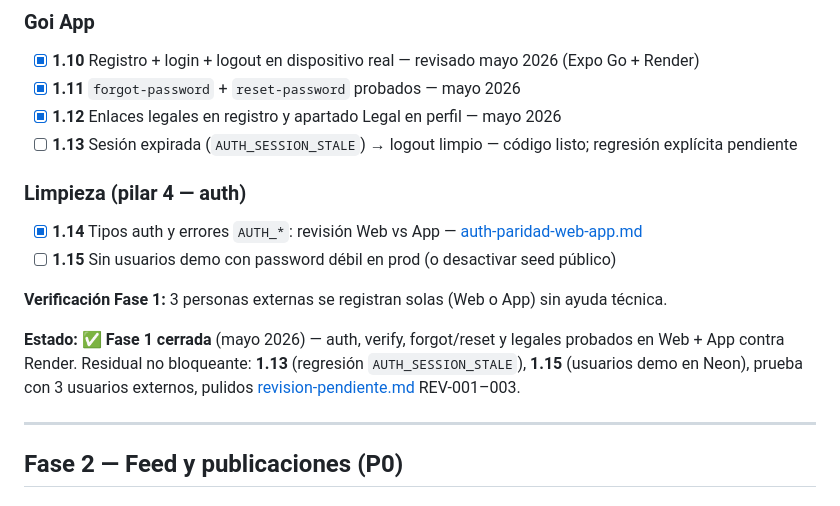
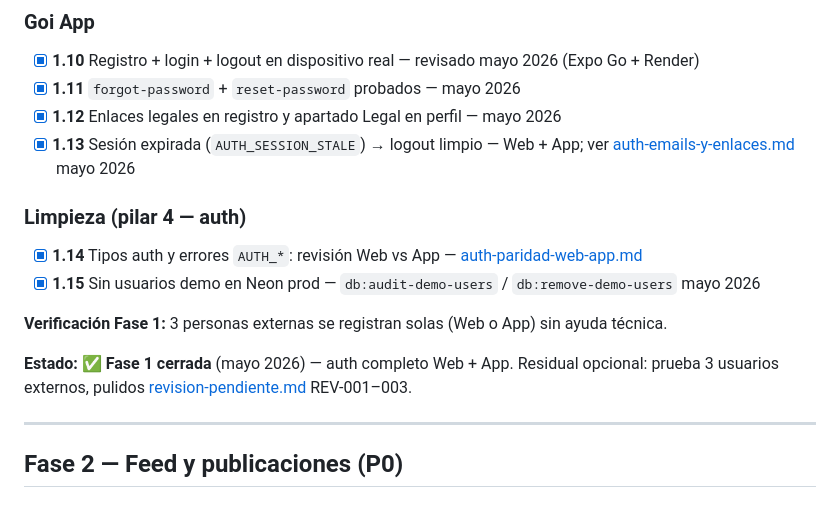
Before and after one commit to solosis55/Goi-App, a Markdown page: docs/backlog-lanzamiento.md, the part around the change. Drawn GitHub-style.

Commit message:
docs: marcar 1.13 y 1.15 cerrados en Fase 1.
Co-authored-by: Cursor <cursoragent@cursor.com>

```diff
--- a/docs/backlog-lanzamiento.md
+++ b/docs/backlog-lanzamiento.md
@@ -112,16 +112,16 @@ CORS: Goi Server permite `*` en `/api` (middleware + headers); no hace falta var
 - [x] **1.10** Registro + login + logout en dispositivo real — revisado mayo 2026 (Expo Go + Render)
 - [x] **1.11** `forgot-password` + `reset-password` probados — mayo 2026
 - [x] **1.12** Enlaces legales en registro y apartado Legal en perfil — mayo 2026
-- [ ] **1.13** Sesión expirada (`AUTH_SESSION_STALE`) → logout limpio — código listo; regresión explícita pendiente
+- [x] **1.13** Sesión expirada (`AUTH_SESSION_STALE`) → logout limpio — Web + App; ver [auth-emails-y-enlaces.md](../../Goi%20Server/docs/auth-emails-y-enlaces.md#sesión-expirada-auth_session_stale-ítem-113) mayo 2026
 
 ### Limpieza (pilar 4 — auth)
 
 - [x] **1.14** Tipos auth y errores `AUTH_*`: revisión Web vs App — [auth-paridad-web-app.md](./auth-paridad-web-app.md)
-- [ ] **1.15** Sin usuarios demo con password débil en prod (o desactivar seed público)
+- [x] **1.15** Sin usuarios demo en Neon prod — `db:audit-demo-users` / `db:remove-demo-users` mayo 2026
 
 **Verificación Fase 1:** 3 personas externas se registran solas (Web o App) sin ayuda técnica.
 
-**Estado:** ✅ **Fase 1 cerrada** (mayo 2026) — auth, verify, forgot/reset y legales probados en Web + App contra Render. Residual no bloqueante: **1.13** (regresión `AUTH_SESSION_STALE`), **1.15** (usuarios demo en Neon), prueba con 3 usuarios externos, pulidos [revision-pendiente.md](./revision-pendiente.md) REV-001–003.
+**Estado:** ✅ **Fase 1 cerrada** (mayo 2026) — auth completo Web + App. Residual opcional: prueba 3 usuarios externos, pulidos [revision-pendiente.md](./revision-pendiente.md) REV-001–003.
 
 ---
 
```
